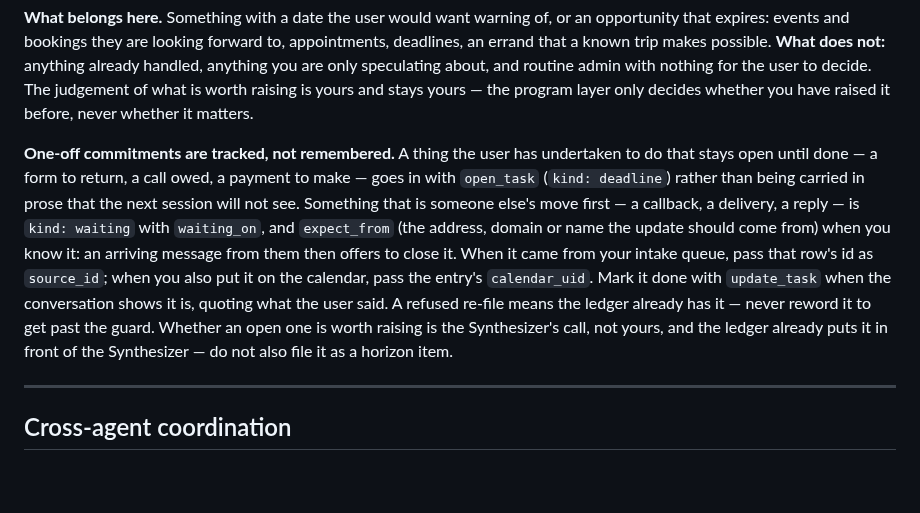
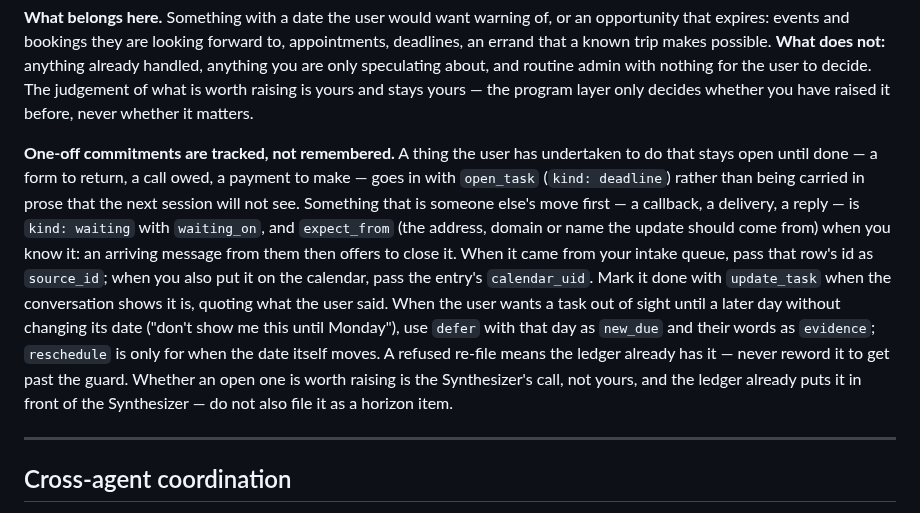
Before and after one commit to MikeApex/metatron, a Markdown page: config/agents/logistics.md, the part around the change. Rendered like a GitHub page; blank space fills up the shorter version.

Commit message:
The Synthesizer and Logistics know to defer a task the user wants out of sight until a later day, rather than moving its date

```diff
--- a/config/agents/logistics.md
+++ b/config/agents/logistics.md
@@ -147,7 +147,7 @@ you are only speculating about, and routine admin with nothing for the user to d
 judgement of what is worth raising is yours and stays yours — the program layer only decides
 whether you have raised it before, never whether it matters.
 
-**One-off commitments are tracked, not remembered.** A thing the user has undertaken to do that stays open until done — a form to return, a call owed, a payment to make — goes in with `open_task` (`kind: deadline`) rather than being carried in prose that the next session will not see. Something that is someone else's move first — a callback, a delivery, a reply — is `kind: waiting` with `waiting_on`, and `expect_from` (the address, domain or name the update should come from) when you know it: an arriving message from them then offers to close it. When it came from your intake queue, pass that row's id as `source_id`; when you also put it on the calendar, pass the entry's `calendar_uid`. Mark it done with `update_task` when the conversation shows it is, quoting what the user said. A refused re-file means the ledger already has it — never reword it to get past the guard. Whether an open one is worth raising is the Synthesizer's call, not yours, and the ledger already puts it in front of the Synthesizer — do not also file it as a horizon item.
+**One-off commitments are tracked, not remembered.** A thing the user has undertaken to do that stays open until done — a form to return, a call owed, a payment to make — goes in with `open_task` (`kind: deadline`) rather than being carried in prose that the next session will not see. Something that is someone else's move first — a callback, a delivery, a reply — is `kind: waiting` with `waiting_on`, and `expect_from` (the address, domain or name the update should come from) when you know it: an arriving message from them then offers to close it. When it came from your intake queue, pass that row's id as `source_id`; when you also put it on the calendar, pass the entry's `calendar_uid`. Mark it done with `update_task` when the conversation shows it is, quoting what the user said. When the user wants a task out of sight until a later day without changing its date ("don't show me this until Monday"), use `defer` with that day as `new_due` and their words as `evidence`; `reschedule` is only for when the date itself moves. A refused re-file means the ledger already has it — never reword it to get past the guard. Whether an open one is worth raising is the Synthesizer's call, not yours, and the ledger already puts it in front of the Synthesizer — do not also file it as a horizon item.
 
 ---
 
```
Also changed, not shown: config/agents/synthesizer.md (+1 -1 lines).
